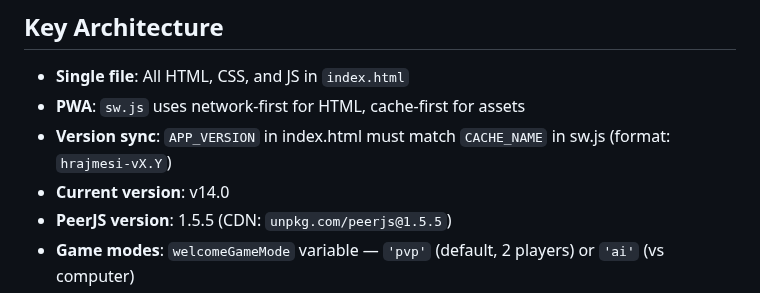
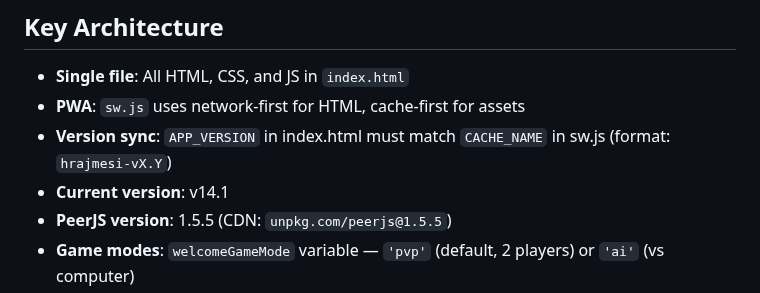
Before and after one commit to DusanOravsky/hry_deti_dusko, a Markdown page: CLAUDE.md, the part around the change. Rendered like a GitHub page.

Commit message:
docs: update CLAUDE.md — v14.1
Co-Authored-By: Claude Sonnet 4.5 <noreply@anthropic.com>

```diff
--- a/CLAUDE.md
+++ b/CLAUDE.md
@@ -9,7 +9,7 @@ Single-file PWA game collection for kids. Everything is in `index.html` (~19000
 - **Single file**: All HTML, CSS, and JS in `index.html`
 - **PWA**: `sw.js` uses network-first for HTML, cache-first for assets
 - **Version sync**: `APP_VERSION` in index.html must match `CACHE_NAME` in sw.js (format: `hrajmesi-vX.Y`)
-- **Current version**: v14.0
+- **Current version**: v14.1
 - **PeerJS version**: 1.5.5 (CDN: `unpkg.com/peerjs@1.5.5`)
 - **Game modes**: `welcomeGameMode` variable — `'pvp'` (default, 2 players) or `'ai'` (vs computer)
 - **Mobile nav**: 3-level navigation — welcome → game picker → game view
```
